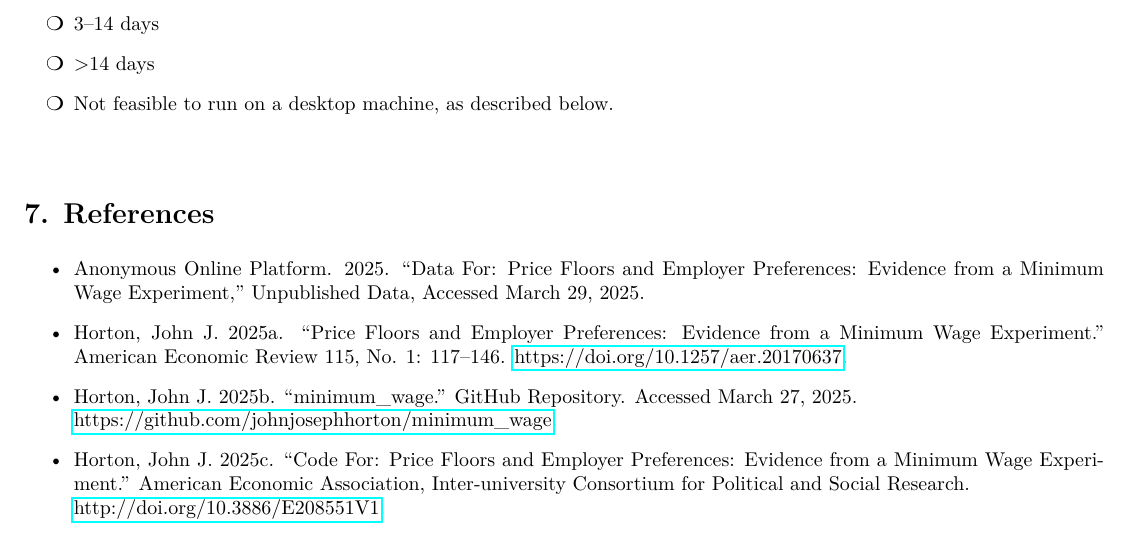
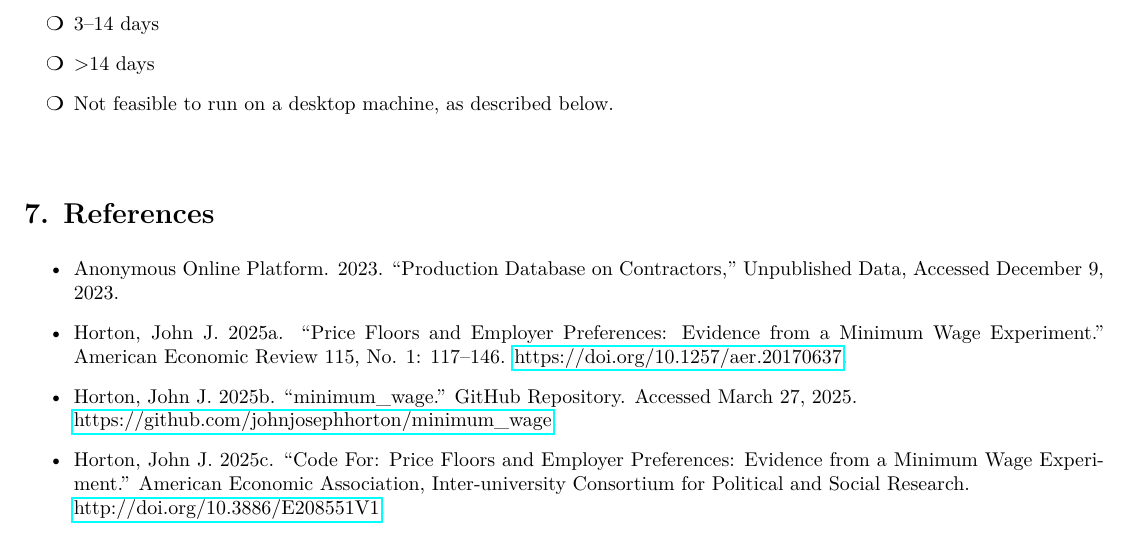
Before and after one commit to peymanshahidi/minimum_wage, a LaTeX document (README.tex): part of page 7 of 7, cut so that both start at the same text. Compiled offline with pdfLaTeX.

Commit message:
updated platform citation

```diff
--- a/README.tex
+++ b/README.tex
@@ -427,7 +427,7 @@ Approximate time needed to reproduce the analyses on a standard 2023 desktop mac
 \section*{7. References}
 
 \begin{itemize}
-  \item Anonymous Online Platform. 2025. ``Data For: Price Floors and Employer Preferences: Evidence from a Minimum Wage Experiment,'' Unpublished Data, Accessed March 29, 2025.
+  \item Anonymous Online Platform. 2023. ``Production Database on Contractors,'' Unpublished Data, Accessed December 9, 2023.
   \item Horton, John J. 2025a. ``Price Floors and Employer Preferences: Evidence from a Minimum Wage Experiment.'' American Economic Review 115, No. 1: 117--146. \href{https://doi.org/10.1257/aer.20170637}{https://doi.org/10.1257/aer.20170637}.
   \item Horton, John J. 2025b. ``minimum\_wage.'' GitHub Repository. Accessed March 27, 2025. \\ \href{https://github.com/johnjosephhorton/minimum_wage}{https://github.com/johnjosephhorton/minimum\_wage}.
   \item Horton, John J. 2025c. ``Code For: Price Floors and Employer Preferences: Evidence from a Minimum Wage Experiment.'' American Economic Association, Inter-university Consortium for Political and Social Research. \\ \href{http://doi.org/10.3886/E208551V1}{http://doi.org/10.3886/E208551V1}.
```
Also changed, not shown: README.md, README.pdf, README.tex (2 more changed lines).
